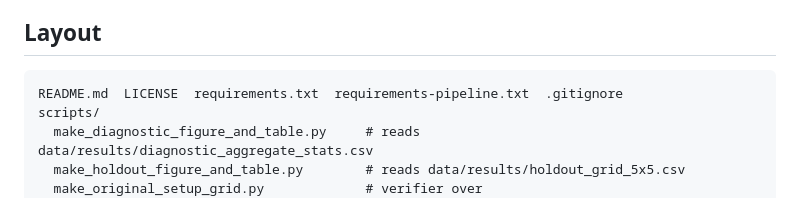
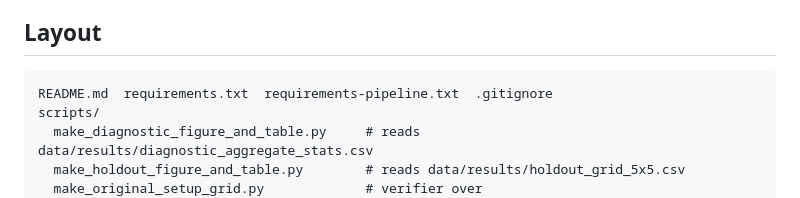
Before and after one commit to yhZHOU515/RedundancyAD, a Markdown page: Multimodal/distance_density_extension/README.md, the part around the change. Rendered like a GitHub page.

Commit message:
Update project layout in README
Removed LICENSE from the project layout in README.

````diff
--- a/Multimodal/distance_density_extension/README.md
+++ b/Multimodal/distance_density_extension/README.md
@@ -94,7 +94,7 @@ prints a compact per-distance summary and a monotonicity sanity check over the
 ## Layout
 
 ```text
-README.md  LICENSE  requirements.txt  requirements-pipeline.txt  .gitignore
+README.md  requirements.txt  requirements-pipeline.txt  .gitignore
 scripts/
   make_diagnostic_figure_and_table.py     # reads data/results/diagnostic_aggregate_stats.csv
   make_holdout_figure_and_table.py        # reads data/results/holdout_grid_5x5.csv
````
